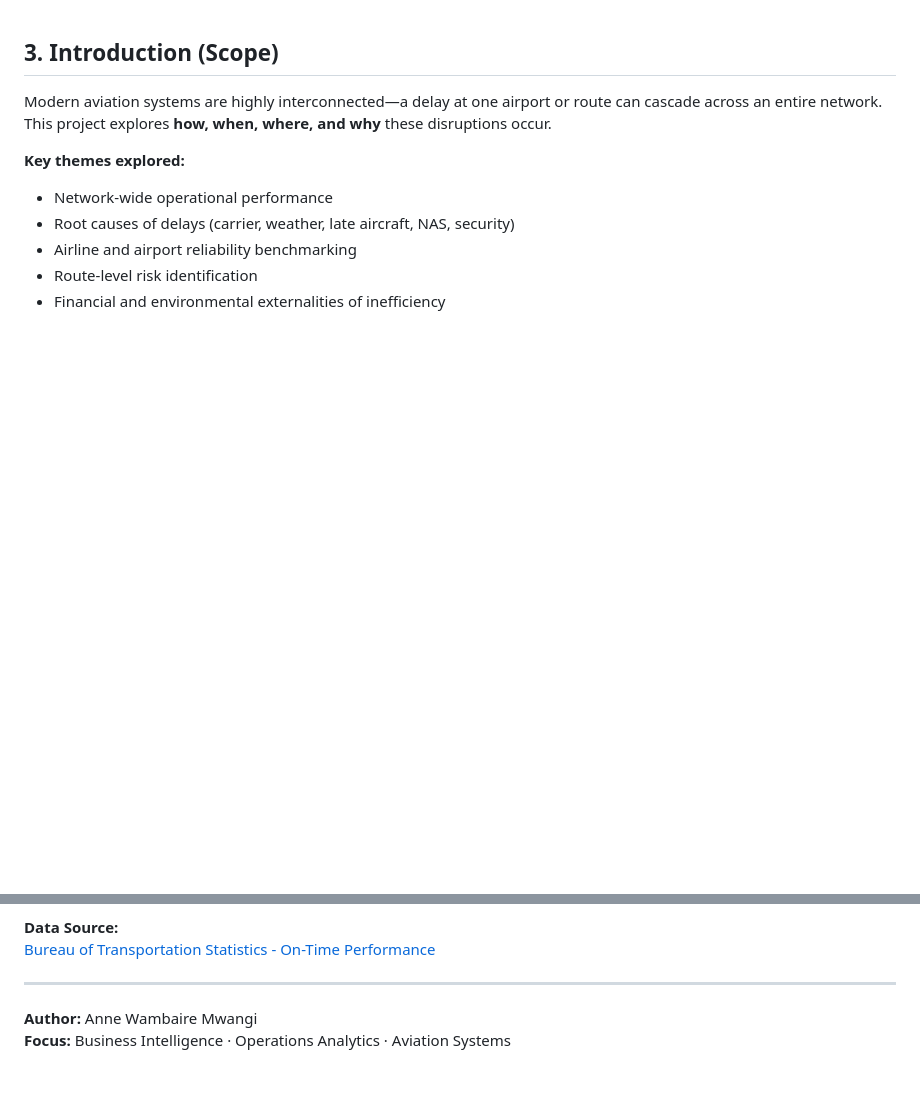
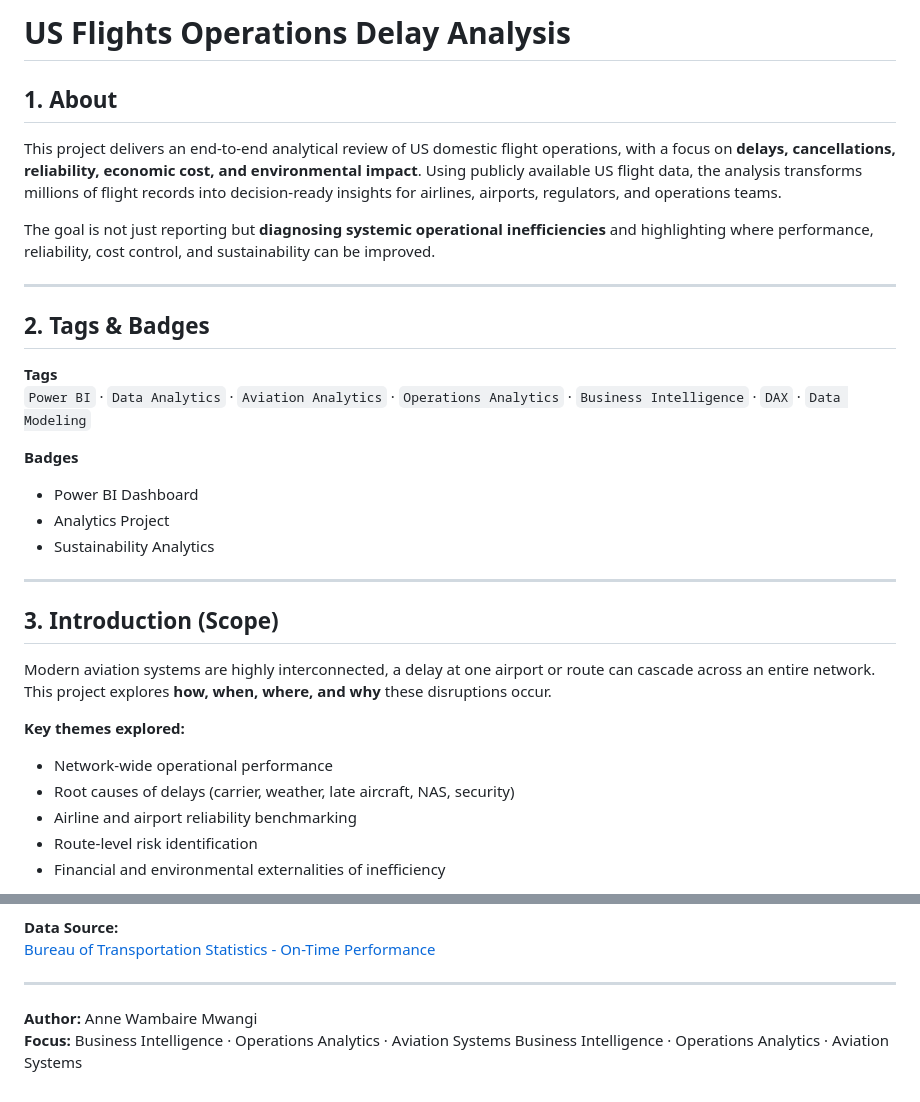
Before and after one commit to Anne-Wambaire-Mwangi/USA-flight-operations-analysis, a Markdown page: README.md, 2 parts joined by grey strips. Rendered like a GitHub page; blank space fills up the shorter version.

```diff
--- a/README.md
+++ b/README.md
@@ -1,8 +1,28 @@
+#  US Flights Operations Delay Analysis
 
+## 1. About
+
+This project delivers an end-to-end analytical review of US domestic flight operations, with a focus on **delays, cancellations, reliability, economic cost, and environmental impact**. Using publicly available US flight data, the analysis transforms millions of flight records into decision-ready insights for airlines, airports, regulators, and operations teams.
+
+The goal is not just reporting but **diagnosing systemic operational inefficiencies** and highlighting where performance, reliability, cost control, and sustainability can be improved.
+
+---
+
+## 2. Tags & Badges
+
+**Tags**
+`Power BI` · `Data Analytics` · `Aviation Analytics` · `Operations Analytics` · `Business Intelligence` · `DAX` · `Data Modeling`
+
+**Badges**
+-  Power BI Dashboard
+-  Analytics Project
+-  Sustainability Analytics
+
+---
 
 ## 3. Introduction (Scope)
 
-Modern aviation systems are highly interconnected—a delay at one airport or route can cascade across an entire network. This project explores **how, when, where, and why** these disruptions occur.
+Modern aviation systems are highly interconnected, a delay at one airport or route can cascade across an entire network. This project explores **how, when, where, and why** these disruptions occur.
 
 **Key themes explored:**
 - Network-wide operational performance
@@ -216,4 +236,4 @@ JetBlue, Allegiant, Frontier, SkyWest, and PSA Airlines
 ---
 
 **Author:** Anne Wambaire Mwangi
-**Focus:** Business Intelligence · Operations Analytics · Aviation Systems
+**Focus:** Business Intelligence · Operations Analytics · Aviation Systems Business Intelligence · Operations Analytics · Aviation Systems
```
Also changed, not shown: other parts of README.md (+7 -7 lines).
